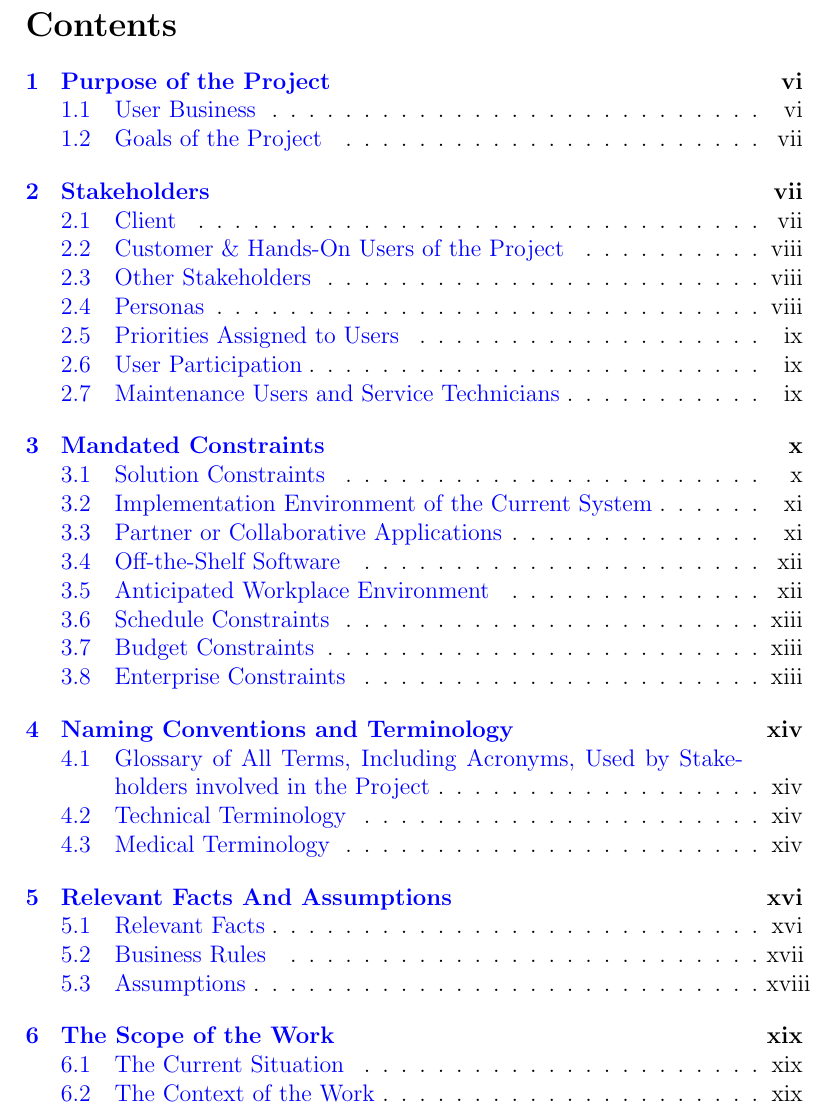
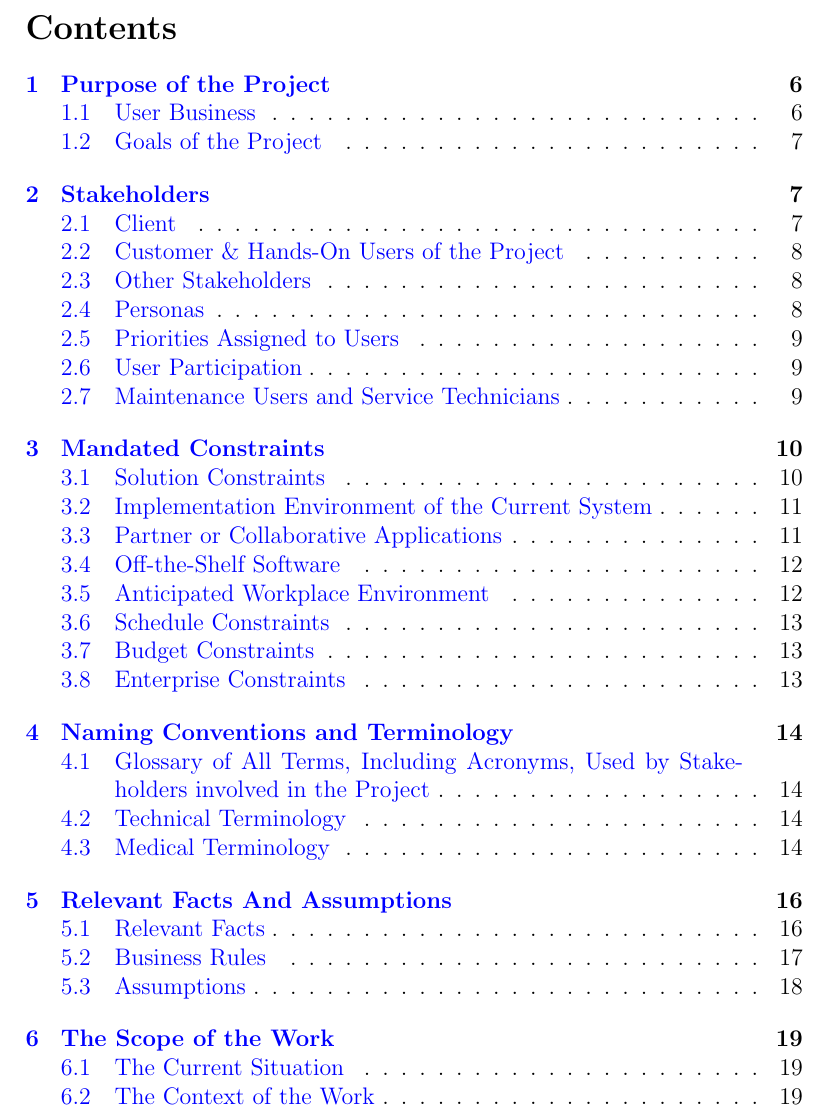
Before and after one commit to speech-buddies/VoiceBridge, a LaTeX document (docs/SRS-Volere/SRS.tex): part of page 2 of 50, cut so that both start at the same text. Compiled offline with pdfLaTeX.

Commit message:
Switching to arabic numerals

```diff
--- a/docs/SRS-Volere/SRS.tex
+++ b/docs/SRS-Volere/SRS.tex
@@ -37,7 +37,7 @@
 
 ~\newpage
 
-\pagenumbering{roman}
+\pagenumbering{arabic}
 
 \tableofcontents
 
```
Also changed, not shown: docs/SRS-Volere/SRS.pdf.
